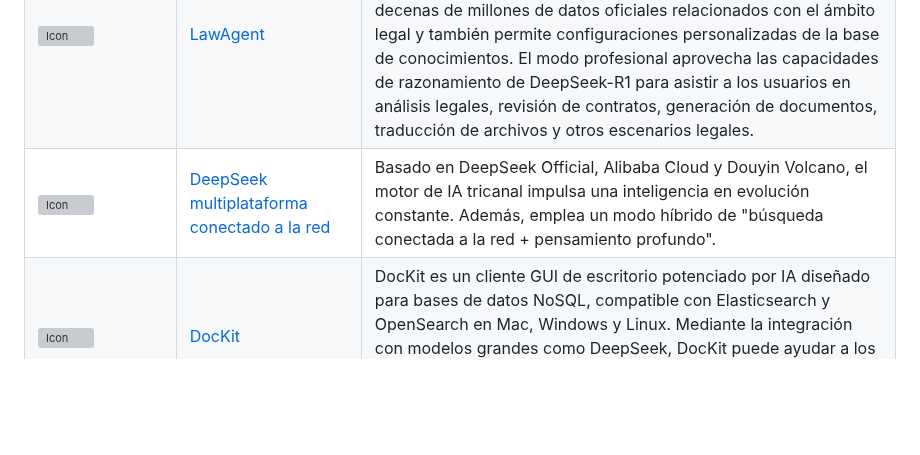
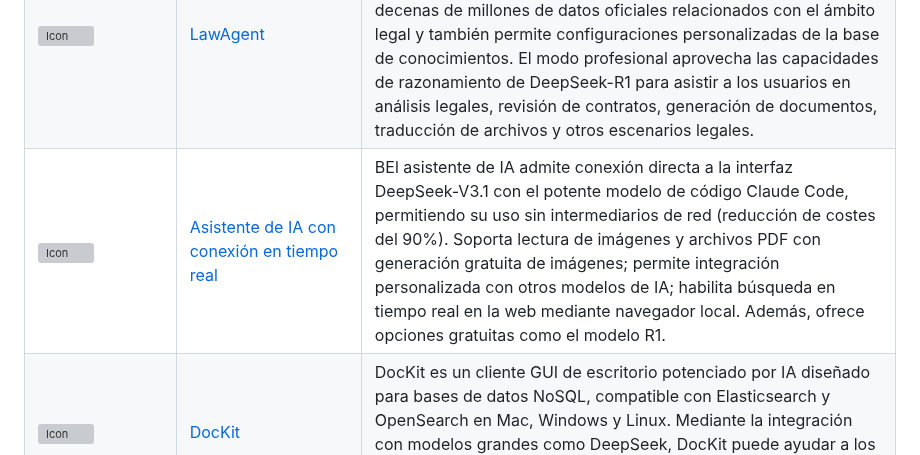
Before and after one commit to deepseek-ai/awesome-deepseek-integration, a Markdown page: README_es.md, the part around the change. Drawn GitHub-style; blank space fills up the shorter version; grey boxes are pictures that could not be loaded.

```diff
--- a/README_es.md
+++ b/README_es.md
@@ -395,8 +395,9 @@ Integra la API de DeepSeek en softwares populares. Accede a la [Plataforma Abier
     </tr>
     <tr>
         <td><img src="https://h1.appinn.me/file/1741929316827_21.png" alt="Icon" width="64" height="auto" /></td>
-<td><a href="https://github.com/jiqi136/DS-AI">DeepSeek multiplataforma conectado a la red</a></td>
-<td> Basado en DeepSeek Official, Alibaba Cloud y Douyin Volcano, el motor de IA tricanal impulsa una inteligencia en evolución constante. Además, emplea un modo híbrido de "búsqueda conectada a la red + pensamiento profundo".</td>
+<td><a href="https://github.com/jiqi136/DS-AI">Asistente de IA con conexión en tiempo real</a></td>
+<td> BEl asistente de IA admite conexión directa a la interfaz DeepSeek-V3.1 con el potente modelo de código Claude Code, permitiendo su uso sin intermediarios de red (reducción de costes del 90%). Soporta lectura de imágenes y archivos PDF con generación gratuita de imágenes; permite integración personalizada con otros modelos de IA; habilita búsqueda en tiempo real en la web mediante navegador local. Además, ofrece opciones gratuitas como el modelo R1.
+</td>
 	</tr>
     <tr>
     <td><img src="docs/DocKit/assets/dockit.png" alt="Icon" width="64" height="auto" /></td>
```
